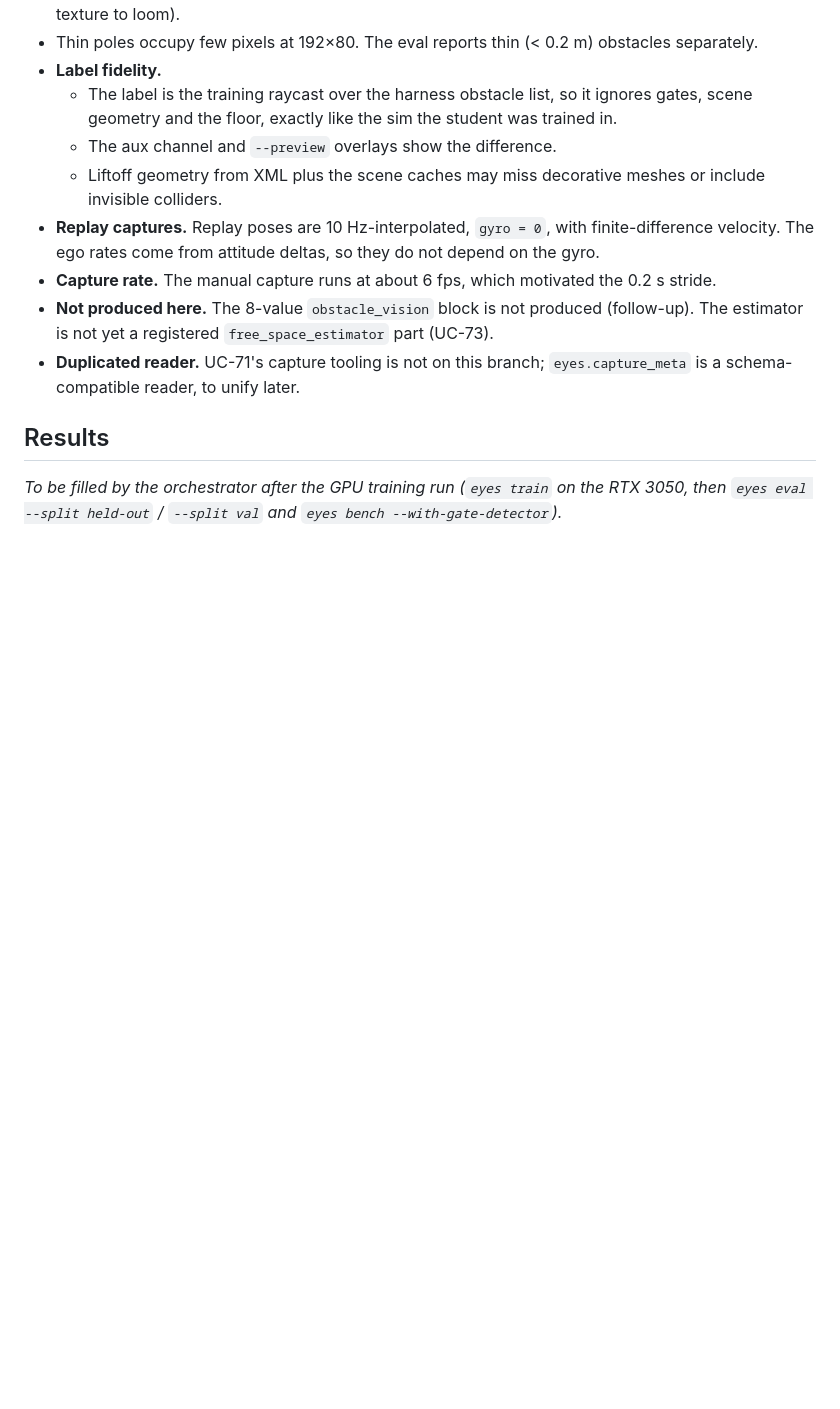
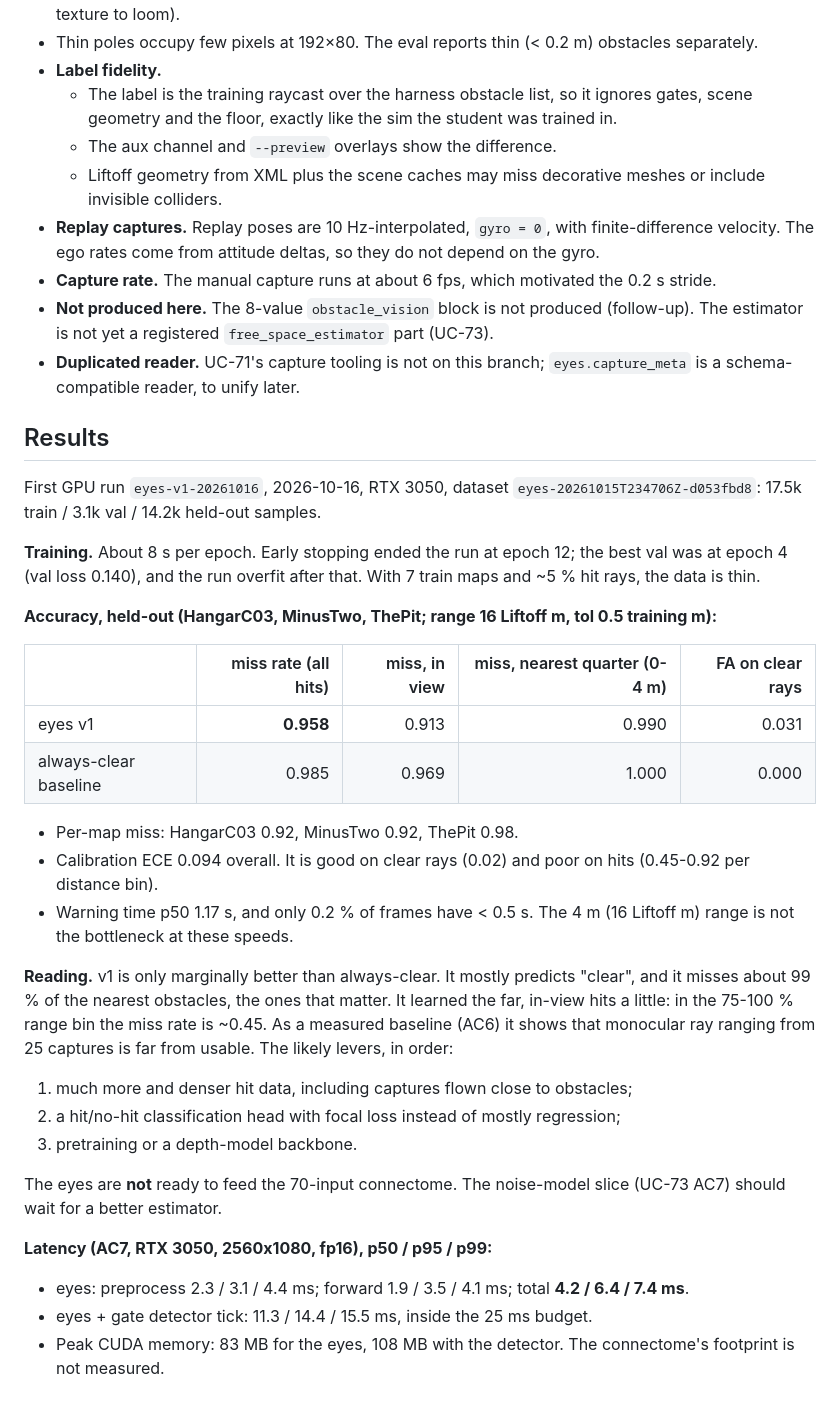
Before and after one commit to HaroldHormaechea/drone-fly, a Markdown page: docs/experiments/uc78-vision-eyes.md, the part around the change. Drawn GitHub-style; blank space fills up the shorter version.

Commit message:
docs(uc78): eyes v1 GPU results (held-out miss 0.958 vs always-clear 0.985; p95 6.4 ms)

```diff
--- a/docs/experiments/uc78-vision-eyes.md
+++ b/docs/experiments/uc78-vision-eyes.md
@@ -271,5 +271,30 @@ Eval and bench reports are written next to the weights.
 
 ## Results
 
-_To be filled by the orchestrator after the GPU training run (`eyes train` on the RTX 3050, then
-`eyes eval --split held-out` / `--split val` and `eyes bench --with-gate-detector`)._
+First GPU run `eyes-v1-20261016`, 2026-10-16, RTX 3050, dataset `eyes-20261015T234706Z-d053fbd8`:
+17.5k train / 3.1k val / 14.2k held-out samples.
+
+**Training.** About 8 s per epoch. Early stopping ended the run at epoch 12; the best val was at epoch 4 (val loss 0.140), and the run overfit after that. With 7 train maps and ~5 % hit rays, the data is thin.
+
+**Accuracy, held-out (HangarC03, MinusTwo, ThePit; range 16 Liftoff m, tol 0.5 training m):**
+
+| | miss rate (all hits) | miss, in view | miss, nearest quarter (0-4 m) | FA on clear rays |
+|---|---:|---:|---:|---:|
+| eyes v1 | **0.958** | 0.913 | 0.990 | 0.031 |
+| always-clear baseline | 0.985 | 0.969 | 1.000 | 0.000 |
+
+- Per-map miss: HangarC03 0.92, MinusTwo 0.92, ThePit 0.98.
+- Calibration ECE 0.094 overall. It is good on clear rays (0.02) and poor on hits (0.45-0.92 per distance bin).
+- Warning time p50 1.17 s, and only 0.2 % of frames have < 0.5 s. The 4 m (16 Liftoff m) range is not the bottleneck at these speeds.
+
+**Reading.** v1 is only marginally better than always-clear. It mostly predicts "clear", and it misses about 99 % of the nearest obstacles, the ones that matter. It learned the far, in-view hits a little: in the 75-100 % range bin the miss rate is ~0.45. As a measured baseline (AC6) it shows that monocular ray ranging from 25 captures is far from usable. The likely levers, in order:
+1. much more and denser hit data, including captures flown close to obstacles;
+2. a hit/no-hit classification head with focal loss instead of mostly regression;
+3. pretraining or a depth-model backbone.
+
+The eyes are **not** ready to feed the 70-input connectome. The noise-model slice (UC-73 AC7) should wait for a better estimator.
+
+**Latency (AC7, RTX 3050, 2560x1080, fp16), p50 / p95 / p99:**
+- eyes: preprocess 2.3 / 3.1 / 4.4 ms; forward 1.9 / 3.5 / 4.1 ms; total **4.2 / 6.4 / 7.4 ms**.
+- eyes + gate detector tick: 11.3 / 14.4 / 15.5 ms, inside the 25 ms budget.
+- Peak CUDA memory: 83 MB for the eyes, 108 MB with the detector. The connectome's footprint is not measured.
```
